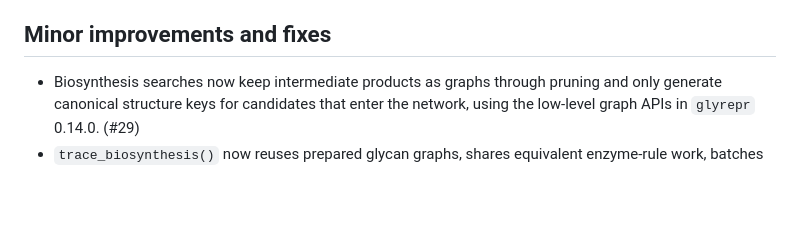
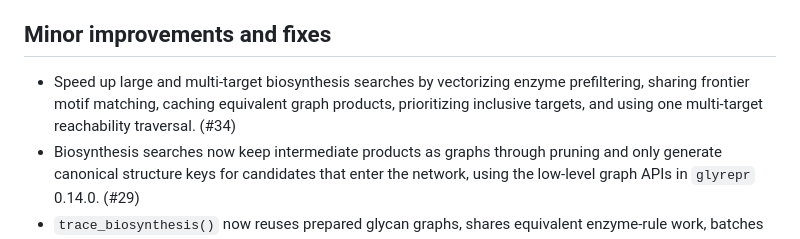
Before and after one commit to glycoverse/glyenzy, a Markdown page: NEWS.md, the part around the change. Rendered like a GitHub page; blank space fills up the shorter version.

```diff
--- a/NEWS.md
+++ b/NEWS.md
@@ -9,6 +9,7 @@
 
 ## Minor improvements and fixes
 
+* Speed up large and multi-target biosynthesis searches by vectorizing enzyme prefiltering, sharing frontier motif matching, caching equivalent graph products, prioritizing inclusive targets, and using one multi-target reachability traversal. (#34)
 * Biosynthesis searches now keep intermediate products as graphs through pruning and only generate canonical structure keys for candidates that enter the network, using the low-level graph APIs in `glyrepr` 0.14.0. (#29)
 * `trace_biosynthesis()` now reuses prepared glycan graphs, shares equivalent enzyme-rule work, batches breadth-first expansion, and rejects products that would reuse an occupied acceptor carbon. (#26)
 * To ensure robust biosynthesis network inference, paucimannose N-glycans are not supported anymore. (#25)
```
